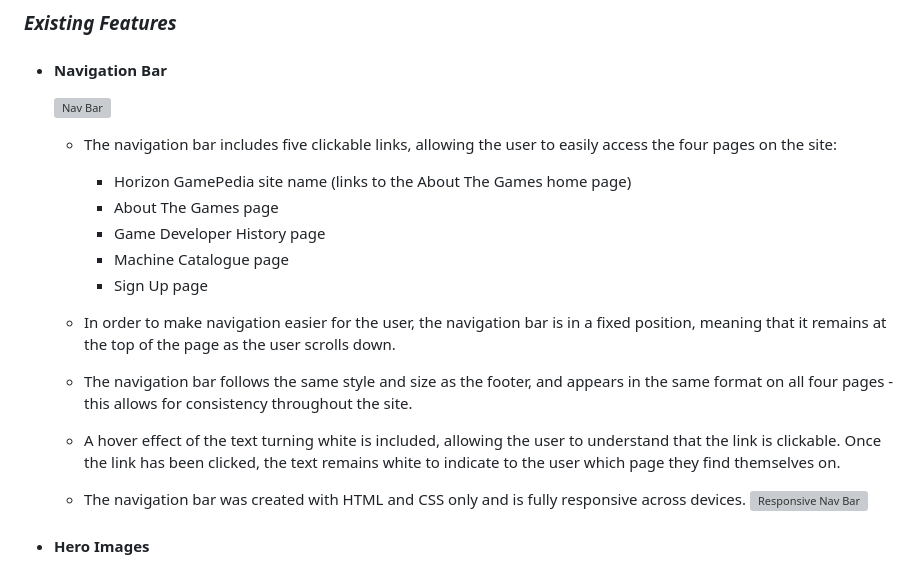
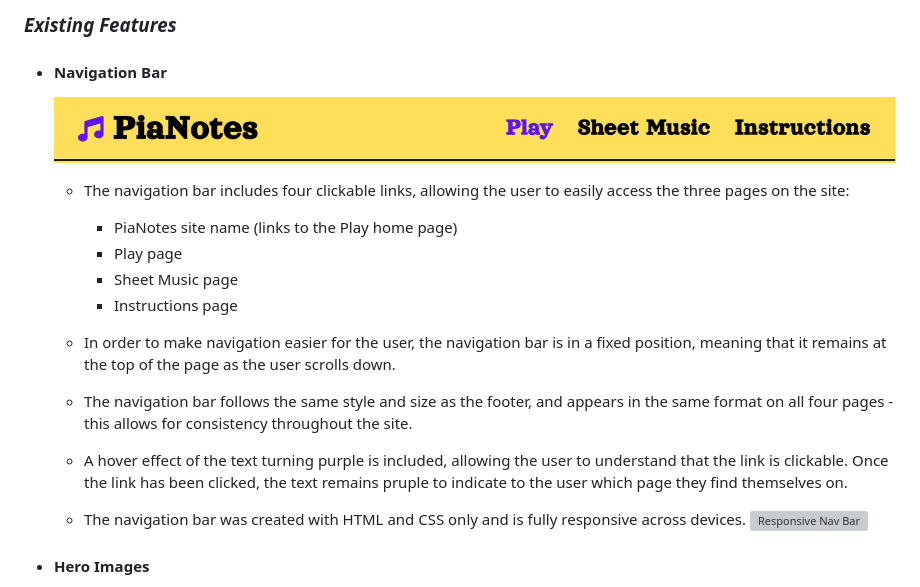
Before and after one commit to AlexaH88/pianotes, a Markdown page: README.md, the part around the change. Rendered like a GitHub page; pictures changed too: assets/images/nav-bar.png (added); grey boxes are pictures that could not be loaded.

Commit message:
Start completing existing features in README

```diff
--- a/README.md
+++ b/README.md
@@ -71,18 +71,17 @@
 
   ![Nav Bar](assets/images/nav-bar.png)
 
-  - The navigation bar includes five clickable links, allowing the user to easily access the four pages on the site:
-    - Horizon GamePedia site name (links to the About The Games home page)
-    - About The Games page
-    - Game Developer History page
-    - Machine Catalogue page
-    - Sign Up page
+  - The navigation bar includes four clickable links, allowing the user to easily access the three pages on the site:
+    - PiaNotes site name (links to the Play home page)
+    - Play page
+    - Sheet Music page
+    - Instructions page
 
   - In order to make navigation easier for the user, the navigation bar is in a fixed position, meaning that it remains at the top of the page as the user scrolls down.
 
   - The navigation bar follows the same style and size as the footer, and appears in the same format on all four pages - this allows for consistency throughout the site.
 
-  - A hover effect of the text turning white is included, allowing the user to understand that the link is clickable. Once the link has been clicked, the text remains white to indicate to the user which page they find themselves on.
+  - A hover effect of the text turning purple is included, allowing the user to understand that the link is clickable. Once the link has been clicked, the text remains pruple to indicate to the user which page they find themselves on.
 
   - The navigation bar was created with HTML and CSS only and is fully responsive across devices.
     ![Responsive Nav Bar](assets/images/nav-bar-responsive.png)
```
